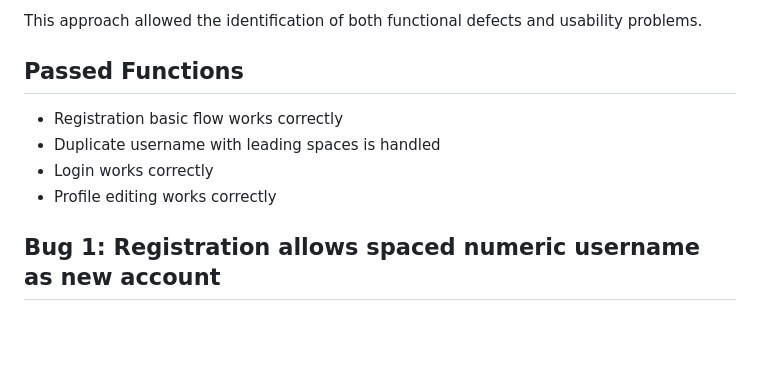
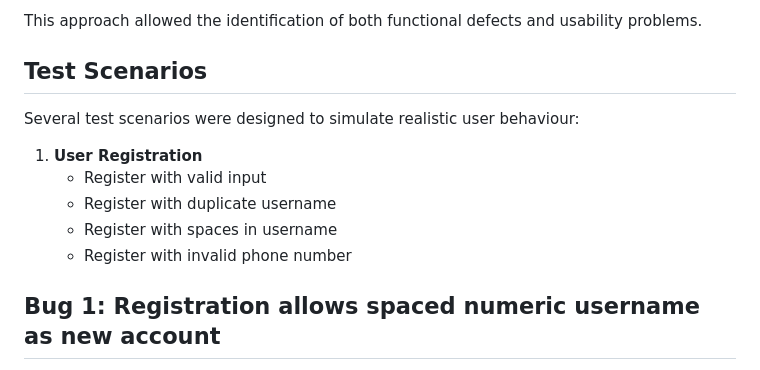
Before and after one commit to StarDust-XCHH/PureRecruitment-TAMO-bupter, a Markdown page: docs/TA_Bug_Report.md, the part around the change. Drawn GitHub-style; blank space fills up the shorter version.

Commit message:
Add Test Scenarios

```diff
--- a/docs/TA_Bug_Report.md
+++ b/docs/TA_Bug_Report.md
@@ -14,11 +14,17 @@ The testing of the TA module was conducted using a combination of functional tes
 
 This approach allowed the identification of both functional defects and usability problems.
 
-## Passed Functions
-- Registration basic flow works correctly
-- Duplicate username with leading spaces is handled
-- Login works correctly
-- Profile editing works correctly
+## Test Scenarios
+
+Several test scenarios were designed to simulate realistic user behaviour:
+
+1. **User Registration**
+   - Register with valid input
+   - Register with duplicate username
+   - Register with spaces in username
+   - Register with invalid phone number
+
+
 
 ## Bug 1: Registration allows spaced numeric username as new account
 **Module:** Registration
```
